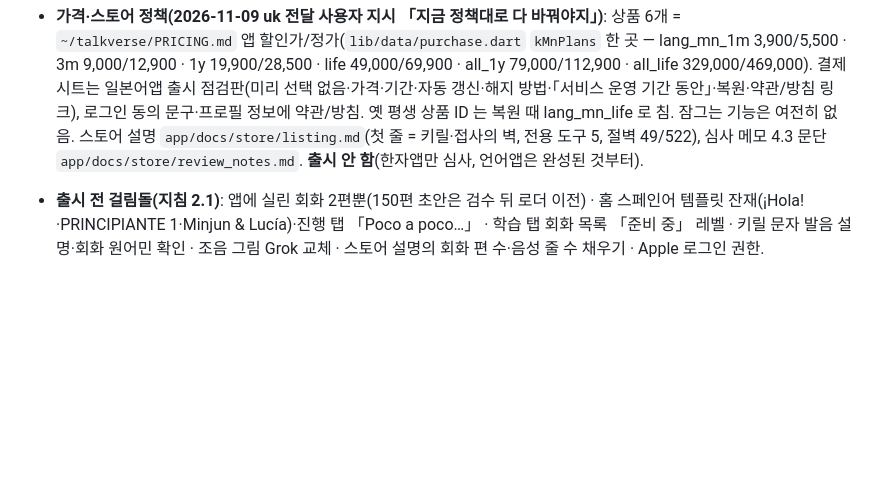
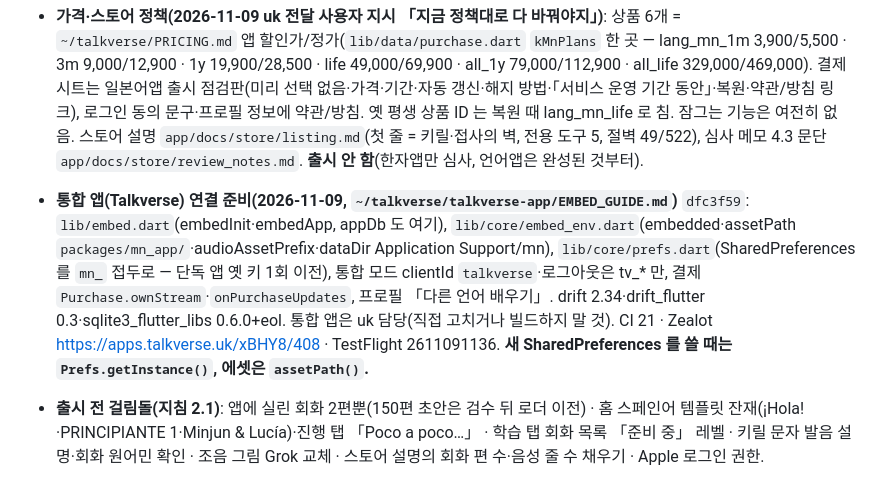
Before and after one commit to talkverselab/talkverse-mn, a Markdown page: HANDOFF.md, the part around the change. Rendered like a GitHub page; blank space fills up the shorter version.

Commit message:
docs: HANDOFF — 통합 앱 연결 준비·CI 21·Zealot 408·TestFlight 2611091136 [skip ci]
Co-Authored-By: Claude Opus 5.5 <noreply@anthropic.com>
Claude-Session: https://claude.ai/code/session_01L4ogXBW588hS77pAP1oS9B

```diff
--- a/HANDOFF.md
+++ b/HANDOFF.md
@@ -30,6 +30,7 @@
 - **회화(2026-11-07 제한 해제)**: Claude 초안 샘플 6편(R1) `app/assets/data/dialogues/R1/` — 사용자 톤 확인 대기, 확인되면 나머지 144편. 감정 열(emotion·segs)·검사기 `tools/check_dialogues.py`·리뷰 페이지 `tools/review_html.py` → `data/review/REVIEW_mn.html`(음성 칸 없음)·음성 감정 계획 `tools/tts/build_plan.py`. Grok 은 11/9 13:30 재개.
 
 - **가격·스토어 정책(2026-11-09 uk 전달 사용자 지시 「지금 정책대로 다 바꿔야지」)**: 상품 6개 = `~/talkverse/PRICING.md` 앱 할인가/정가(`lib/data/purchase.dart` `kMnPlans` 한 곳 — lang_mn_1m 3,900/5,500 · 3m 9,000/12,900 · 1y 19,900/28,500 · life 49,000/69,900 · all_1y 79,000/112,900 · all_life 329,000/469,000). 결제 시트는 일본어앱 출시 점검판(미리 선택 없음·가격·기간·자동 갱신·해지 방법·「서비스 운영 기간 동안」·복원·약관/방침 링크), 로그인 동의 문구·프로필 정보에 약관/방침. 옛 평생 상품 ID 는 복원 때 lang_mn_life 로 침. 잠그는 기능은 여전히 없음. 스토어 설명 `app/docs/store/listing.md`(첫 줄 = 키릴·접사의 벽, 전용 도구 5, 절벽 49/522), 심사 메모 4.3 문단 `app/docs/store/review_notes.md`. **출시 안 함**(한자앱만 심사, 언어앱은 완성된 것부터).
+- **통합 앱(Talkverse) 연결 준비(2026-11-09, `~/talkverse/talkverse-app/EMBED_GUIDE.md`)** `dfc3f59`: `lib/embed.dart`(embedInit·embedApp, appDb 도 여기), `lib/core/embed_env.dart`(embedded·assetPath `packages/mn_app/`·audioAssetPrefix·dataDir Application Support/mn), `lib/core/prefs.dart`(SharedPreferences 를 `mn_` 접두로 — 단독 앱 옛 키 1회 이전), 통합 모드 clientId `talkverse`·로그아웃은 tv_* 만, 결제 `Purchase.ownStream`·`onPurchaseUpdates`, 프로필 「다른 언어 배우기」. drift 2.34·drift_flutter 0.3·sqlite3_flutter_libs 0.6.0+eol. 통합 앱은 uk 담당(직접 고치거나 빌드하지 말 것). CI 21 · Zealot https://apps.talkverse.uk/xBHY8/408 · TestFlight 2611091136. **새 SharedPreferences 를 쓸 때는 `Prefs.getInstance()`, 에셋은 `assetPath()`.**
 - **출시 전 걸림돌(지침 2.1)**: 앱에 실린 회화 2편뿐(150편 초안은 검수 뒤 로더 이전) · 홈 스페인어 템플릿 잔재(¡Hola!·PRINCIPIANTE 1·Minjun & Lucía)·진행 탭 「Poco a poco…」 · 학습 탭 회화 목록 「준비 중」 레벨 · 키릴 문자 발음 설명·회화 원어민 확인 · 조음 그림 Grok 교체 · 스토어 설명의 회화 편 수·음성 줄 수 채우기 · Apple 로그인 권한.
 
 ## 알아 둘 것
```
